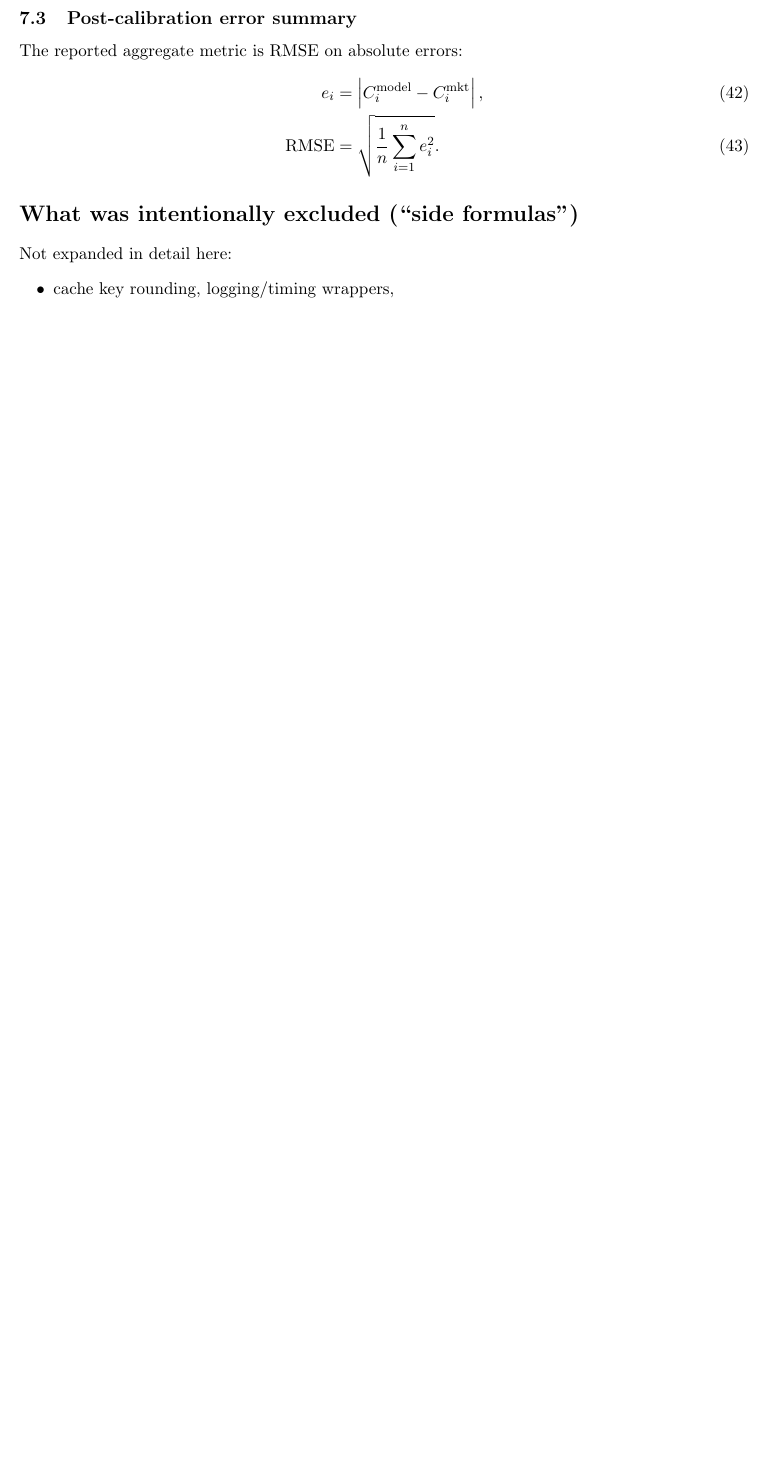
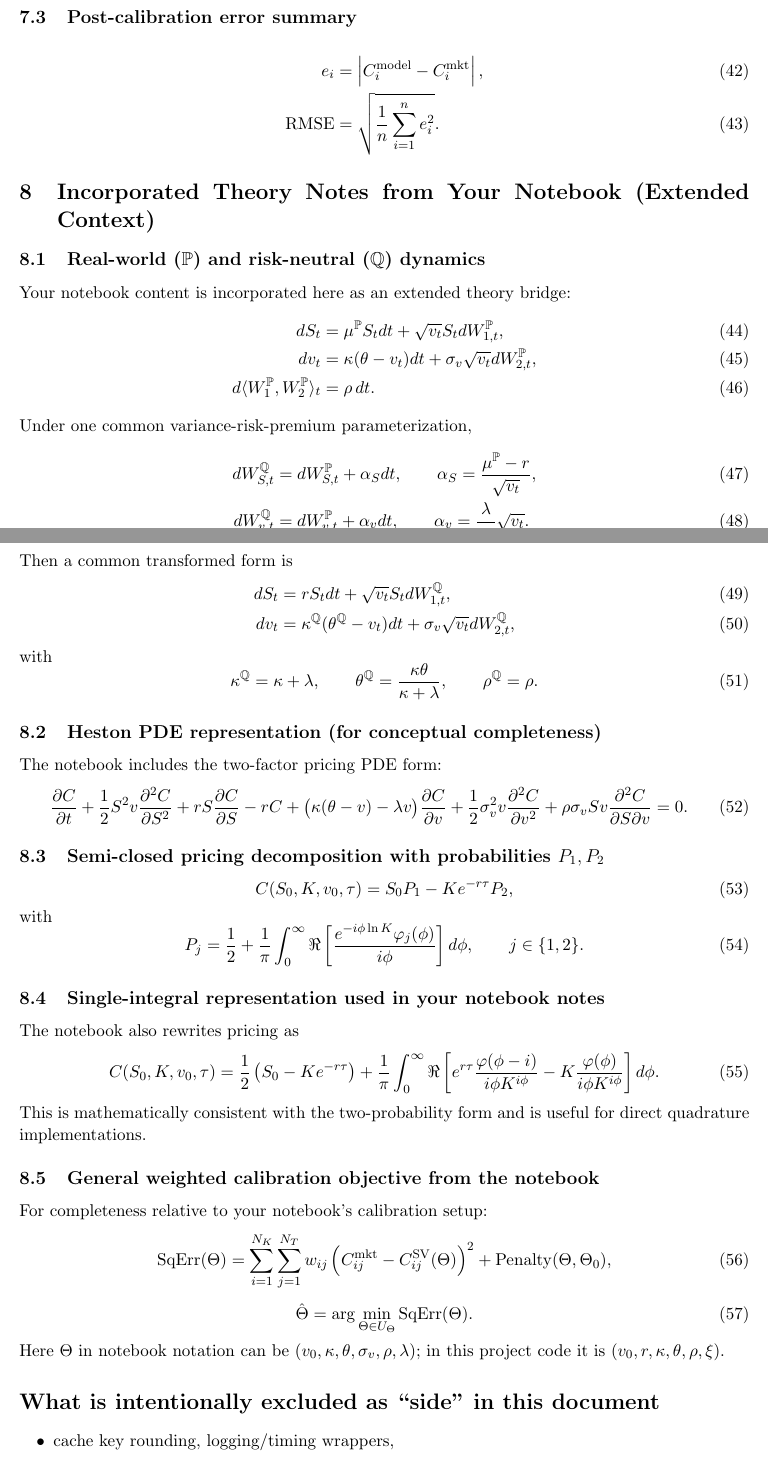
Before and after one commit to sallahvoice/heston-vol-lab, a LaTeX document (service_layer_core_formulas.tex): part of page 7 of 7 before the commit and two parts of pages 6 and 7 of 7 after it, the two joined at a grey line, cut so that both start at the same text, the shorter picture padded with empty space. Compiled offline with pdfLaTeX.

Commit message:
more details

```diff
--- a/service_layer_core_formulas.tex
+++ b/service_layer_core_formulas.tex
@@ -240,18 +215,91 @@ Constraint penalty is additive (fixed amount per violation):
 \end{itemize}
 
 \subsection{Post-calibration error summary}
-The reported aggregate metric is RMSE on absolute errors:
 \begin{align}
  e_i &= \left|C_i^{\text{model}}-C_i^{\text{mkt}}\right|,\\
  \mathrm{RMSE} &= \sqrt{\frac{1}{n}\sum_{i=1}^n e_i^2}.
 \end{align}
 
-\section*{What was intentionally excluded (``side formulas'')}
-Not expanded in detail here:
+\section{Incorporated Theory Notes from Your Notebook (Extended Context)}
+
+\subsection{Real-world ($\mathbb{P}$) and risk-neutral ($\mathbb{Q}$) dynamics}
+Your notebook content is incorporated here as an extended theory bridge:
+\begin{align}
+ dS_t &= \mu^{\mathbb{P}} S_t dt + \sqrt{v_t}S_t dW_{1,t}^{\mathbb{P}},\\
+ dv_t &= \kappa(\theta-v_t)dt + \sigma_v\sqrt{v_t}dW_{2,t}^{\mathbb{P}},\\
+ d\langle W_1^{\mathbb{P}},W_2^{\mathbb{P}}\rangle_t &= \rho\,dt.
+\end{align}
+Under one common variance-risk-premium parameterization,
+\begin{align}
+ dW_{S,t}^{\mathbb{Q}} &= dW_{S,t}^{\mathbb{P}} + \alpha_S dt, \qquad \alpha_S = \frac{\mu^{\mathbb{P}}-r}{\sqrt{v_t}},\\
+ dW_{v,t}^{\mathbb{Q}} &= dW_{v,t}^{\mathbb{P}} + \alpha_v dt, \qquad \alpha_v = \frac{\lambda}{\sigma_v}\sqrt{v_t}.
+\end{align}
+Then a common transformed form is
+\begin{align}
+ dS_t &= rS_tdt + \sqrt{v_t}S_t dW_{1,t}^{\mathbb{Q}},\\
+ dv_t &= \kappa^{\mathbb{Q}}(\theta^{\mathbb{Q}}-v_t)dt + \sigma_v\sqrt{v_t}dW_{2,t}^{\mathbb{Q}},
+\end{align}
+with
+\begin{equation}
+\kappa^{\mathbb{Q}}=\kappa+\lambda,
+\qquad
+\theta^{\mathbb{Q}}=\frac{\kappa\theta}{\kappa+\lambda},
+\qquad
+\rho^{\mathbb{Q}}=\rho.
+\end{equation}
+
+\subsection{Heston PDE representation (for conceptual completeness)}
+The notebook includes the two-factor pricing PDE form:
+\begin{equation}
+\frac{\partial C}{\partial t}
++\frac12 S^2v\frac{\partial^2 C}{\partial S^2}
++rS\frac{\partial C}{\partial S}
+-rC
++\big(\kappa(\theta-v)-\lambda v\big)\frac{\partial C}{\partial v}
++\frac12\sigma_v^2v\frac{\partial^2 C}{\partial v^2}
++\rho\sigma_vSv\frac{\partial^2 C}{\partial S\partial v}=0.
+\end{equation}
+
+\subsection{Semi-closed pricing decomposition with probabilities $P_1,P_2$}
+\begin{equation}
+C(S_0,K,v_0,\tau)=S_0P_1-Ke^{-r\tau}P_2,
+\end{equation}
+with
+\begin{equation}
+P_j=\frac12+\frac1\pi\int_0^{\infty}\Re\left[\frac{e^{-i\phi\ln K}\varphi_j(\phi)}{i\phi}\right]d\phi,
+\qquad j\in\{1,2\}.
+\end{equation}
+
+\subsection{Single-integral representation used in your notebook notes}
+The notebook also rewrites pricing as
+\begin{equation}
+C(S_0,K,v_0,\tau)=\frac12\left(S_0-Ke^{-r\tau}\right)
++\frac1\pi\int_0^{\infty}
+\Re\left[
+ e^{r\tau}\frac{\varphi(\phi-i)}{i\phi K^{i\phi}}
+-K\frac{\varphi(\phi)}{i\phi K^{i\phi}}
+\right]d\phi.
+\end{equation}
+This is mathematically consistent with the two-probability form and is useful for direct quadrature implementations.
+
+\subsection{General weighted calibration objective from the notebook}
+For completeness relative to your notebook's calibration setup:
+\begin{equation}
+\mathrm{SqErr}(\Theta)=\sum_{i=1}^{N_K}\sum_{j=1}^{N_T}
+ w_{ij}\left(C^{\text{mkt}}_{ij}-C^{\text{SV}}_{ij}(\Theta)\right)^2
++\mathrm{Penalty}(\Theta,\Theta_0),
+\end{equation}
+\begin{equation}
+\hat{\Theta}=\arg\min_{\Theta\in U_\Theta}\mathrm{SqErr}(\Theta).
+\end{equation}
+Here $\Theta$ in notebook notation can be $(v_0,\kappa,\theta,\sigma_v,\rho,\lambda)$; in this project code it is $(v_0,r,\kappa,\theta,\rho,\xi)$.
+
+\section*{What is intentionally excluded as ``side'' in this document}
 \begin{itemize}[leftmargin=2em]
     \item cache key rounding, logging/timing wrappers,
-    \item reporting-only heuristics like $1/\sqrt{N}$ proxy convergence column,
-    \item API/repository/validation plumbing equations that do not change pricing math.
+    \item data-source API steps and plotting code,
+    \item package-install cells and environment-only setup,
+    \item reporting-only heuristics that do not change pricing equations.
 \end{itemize}
 
 \end{document}
```
Also changed, not shown: service_layer_core_formulas.tex (47 more changed lines).
